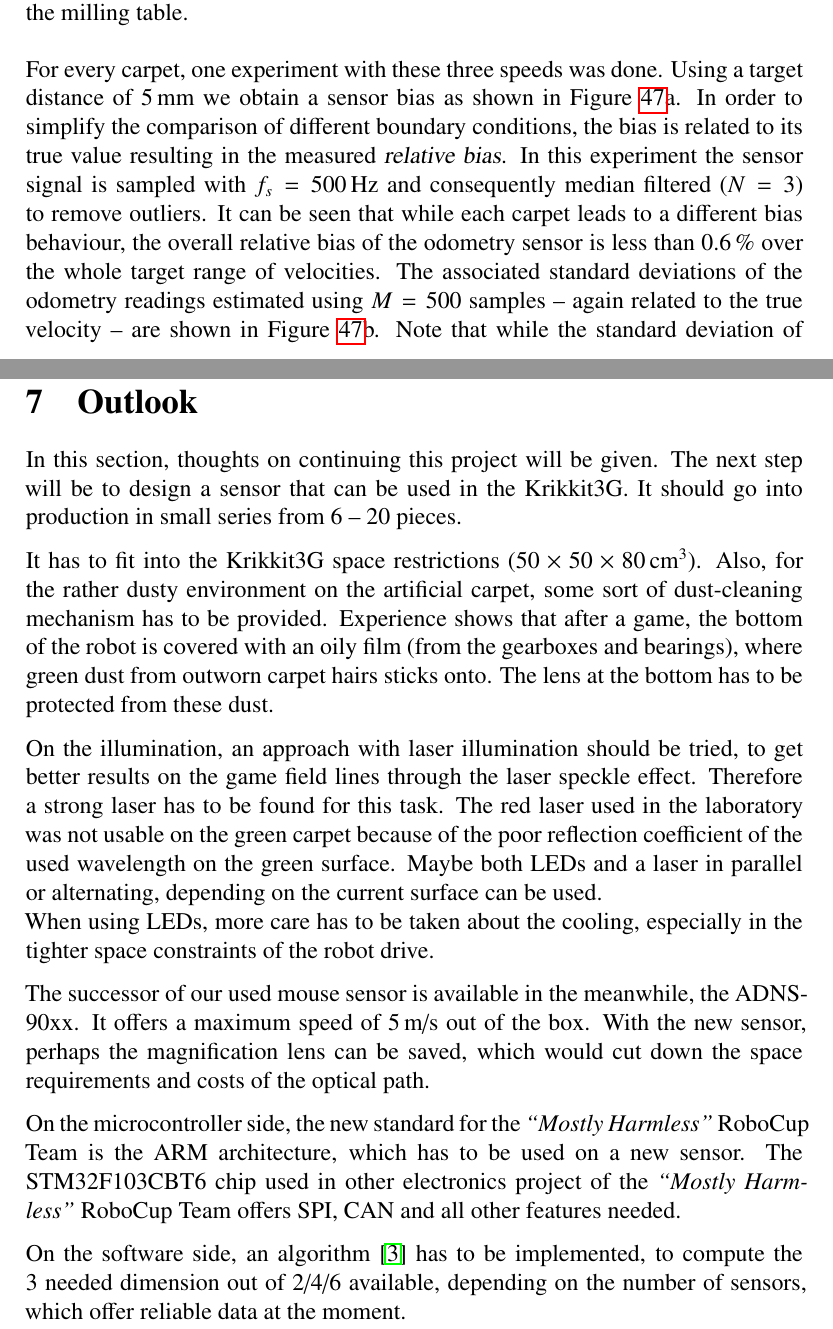
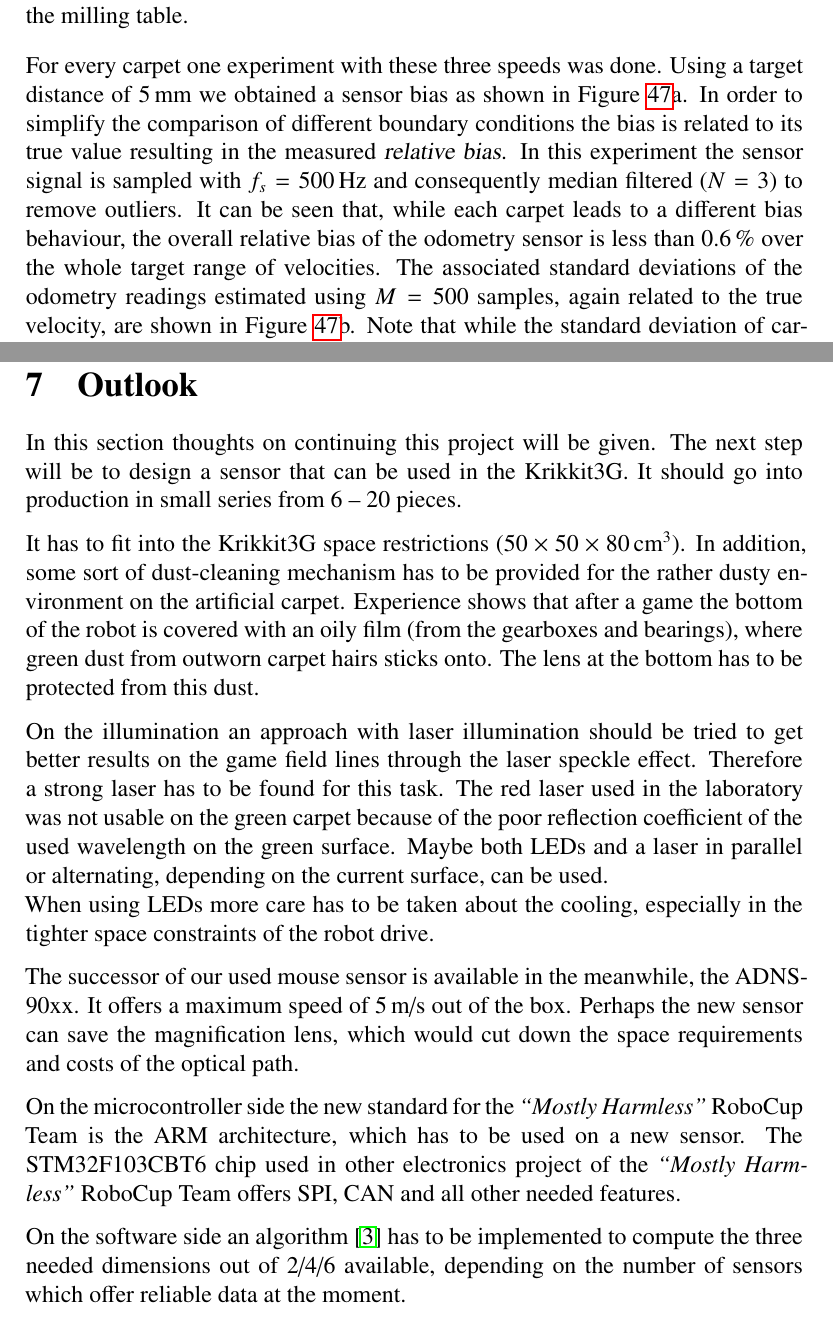
Before and after one commit to species/odometry_bsc-thesis, a LaTeX paper (odo.tex): two parts of pages 67 and 70 of 73, joined at a grey line, cut so that both start at the same text. Compiled offline with pdfLaTeX; a LaTeX package or settings file that is missing is left out.

Commit message:
last typos

```diff
--- a/odo.tex
+++ b/odo.tex
@@ -1862,13 +1862,13 @@ The distance to the carpet can be adjusted with the vertical feed of the milling
 \end{center}
 \end{figure}
 
-For every carpet, one experiment with these three speeds was done.
-Using a target distance of $5\,$mm we obtain a sensor bias as shown in Figure~\ref{fig:bias}a.
-In order to simplify the comparison of different boundary conditions, the bias is related to its true value resulting in the measured {\sl relative bias}.
+For every carpet one experiment with these three speeds was done.
+Using a target distance of $5\,$mm we obtained a sensor bias as shown in Figure~\ref{fig:bias}a.
+In order to simplify the comparison of different boundary conditions the bias is related to its true value resulting in the measured {\sl relative bias}.
 In this experiment the sensor signal is sampled with $f_s=500\,$Hz and consequently median filtered ($N=3$) to remove outliers.
-It can be seen that while each carpet leads to a different bias behaviour, the overall relative bias of the odometry sensor is less than $0.6\,\%$ over the whole target range of velocities.
-The associated standard deviations of the odometry readings estimated using $M=500$ samples -- again related to the true velocity -- are shown in Figure~\ref{fig:bias}b.
-Note that while the standard deviation of carpet 2 steadily increases with increasing velocities, the standard deviation
+It can be seen that, while each carpet leads to a different bias behaviour, the overall relative bias of the odometry sensor is less than $0.6\,\%$ over the whole target range of velocities.
+The associated standard deviations of the odometry readings estimated using $M=500$ samples, again related to the true velocity, are shown in Figure~\ref{fig:bias}b.
+Note that while the standard deviation of carpet 2 steadily rises with increasing velocities, the standard deviation
 of carpet 3 decreases with increasing velocity. These results are caused by the optical properties of the different carpets~\cite{i2mtc}.
 
 \begin{figure*}[t]
@@ -1930,29 +1930,29 @@ The alignment of the telecentric set-up is a rather simple mechanic task and imp
 \clearpage
 \section{Outlook}
 
-In this section, thoughts on continuing this project will be given.
+In this section thoughts on continuing this project will be given.
 The next step will be to design a sensor that can be used in the Krikkit3G.
 It should go into production in small series from 6~--~20 pieces.
 
 It has to fit into the Krikkit3G space restrictions ($50\times50\times80$\,cm$^3$).
-Also, for the rather dusty environment on the artificial carpet, some sort of dust-cleaning mechanism has to be provided.
-Experience shows that after a game, the bottom of the robot is covered with an oily film (from the gearboxes and bearings), where green dust from outworn carpet hairs sticks onto.
-The lens at the bottom has to be protected from these dust.
-
-On the illumination, an approach with laser illumination should be tried, to get better results on the game field lines through the laser speckle effect.
+In addition, some sort of dust-cleaning mechanism has to be provided for the rather dusty environment on the artificial carpet.
+Experience shows that after a game the bottom of the robot is covered with an oily film (from the gearboxes and bearings), where green dust from outworn carpet hairs sticks onto.
+The lens at the bottom has to be protected from this dust.
+
+On the illumination an approach with laser illumination should be tried to get better results on the game field lines through the laser speckle effect.
 Therefore a strong laser has to be found for this task.
 The red laser used in the laboratory was not usable on the green carpet because of the poor reflection coefficient of the used wavelength on  the green surface.
-Maybe both LEDs and a laser in parallel or alternating, depending on the current surface can be used.\\
-When using LEDs, more care has to be taken about the cooling, especially in the tighter space constraints of the robot drive.
+Maybe both LEDs and a laser in parallel or alternating, depending on the current surface, can be used.\\
+When using LEDs more care has to be taken about the cooling, especially in the tighter space constraints of the robot drive.
 
 The successor of our used mouse sensor is available in the meanwhile, the ADNS-90xx.
 It offers a maximum speed of 5\,m/s out of the box.
-With the new sensor, perhaps the magnification lens can be saved, which would cut down the space requirements and costs of the optical path.
-
-On the microcontroller side, the new standard for the \MH is the ARM architecture, which has to be used on a new sensor.
-The STM32F103CBT6 chip used in other electronics project of the \MH offers SPI, CAN and all other features needed.
-
-On the software side, an algorithm~\cite{two_mice} has to be implemented, to compute the 3 needed dimension out of 2/4/6 available, depending on the number of sensors, which offer reliable data at the moment.
+Perhaps the new sensor can save the magnification lens, which would cut down the space requirements and costs of the optical path.
+
+On the microcontroller side the new standard for the \MH is the ARM architecture, which has to be used on a new sensor.
+The STM32F103CBT6 chip used in other electronics project of the \MH offers SPI, CAN and all other needed features.
+
+On the software side an algorithm~\cite{two_mice} has to be implemented to compute the three needed dimensions out of 2/4/6 available, depending on the number of sensors which offer reliable data at the moment.
 
 
 %--------------------------------------------------------%
```
Also changed, not shown: odo.tex (18 more changed lines).
